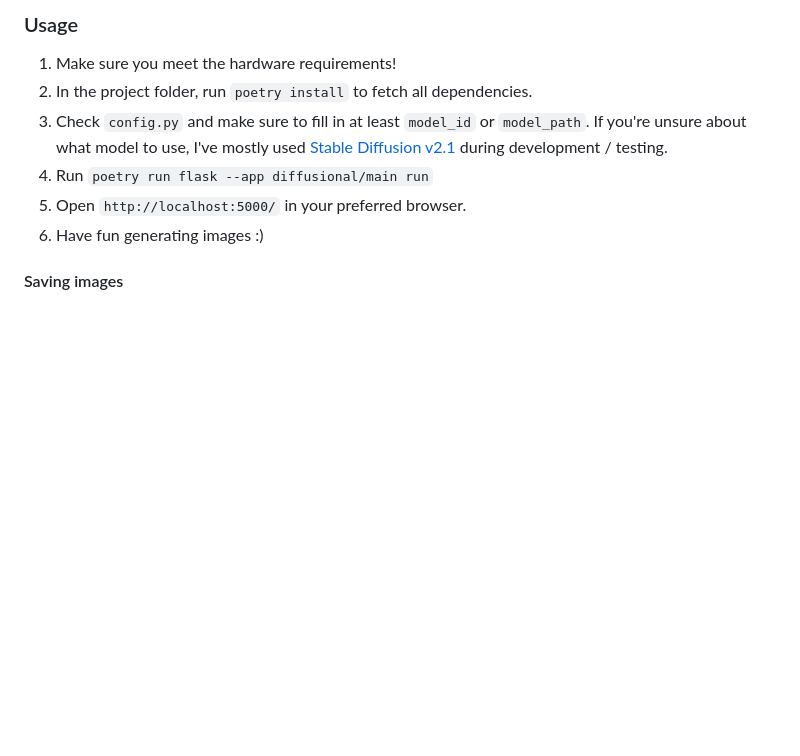
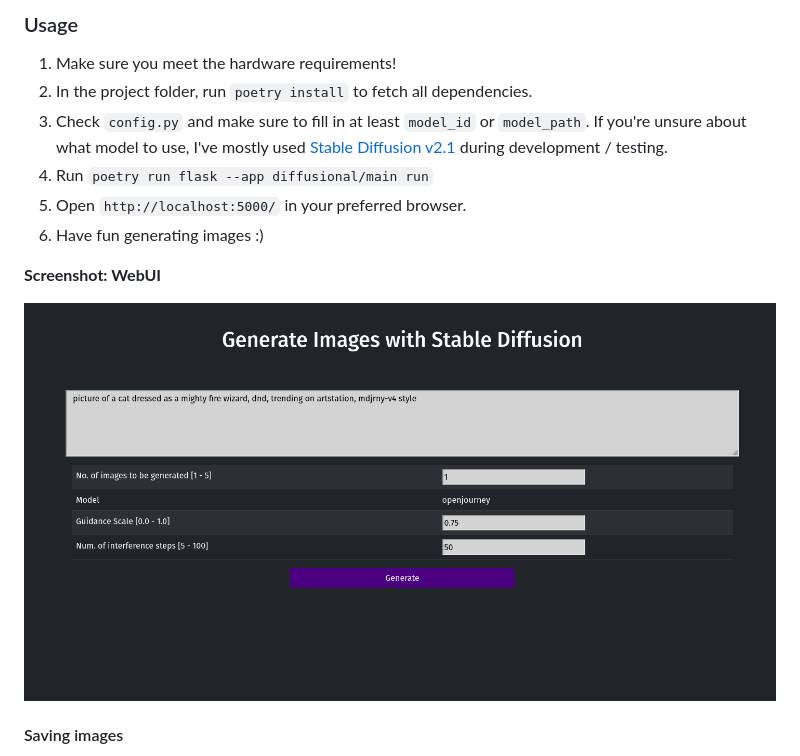
Before and after one commit to restlessbytes/diffusional, a Markdown page: README.md, the part around the change. Rendered like a GitHub page; pictures changed too: webui-screenshot.png (added); blank space fills up the shorter version.

Commit message:
add screenshot from web UI to README

```diff
--- a/README.md
+++ b/README.md
@@ -24,6 +24,10 @@ Models used for the image generation are defined in `config.py`.
 5. Open `http://localhost:5000/` in your preferred browser.
 6. Have fun generating images :)
 
+**Screenshot: WebUI**
+
+![Diffusional - Web UI](webui-screenshot.png)
+
 #### Saving images
 
 After you've generated some images, a "Save" option appears above your image list. As you might've guessed, this allows you to "save" images that you've generated and like: fill in the field `prefix` and hit "Save". Your images will then be move into a folder called whatever you just typed into `prefix` together with a file `prompt.txt` where you'll find the prompt that was used to generate those images.
```
